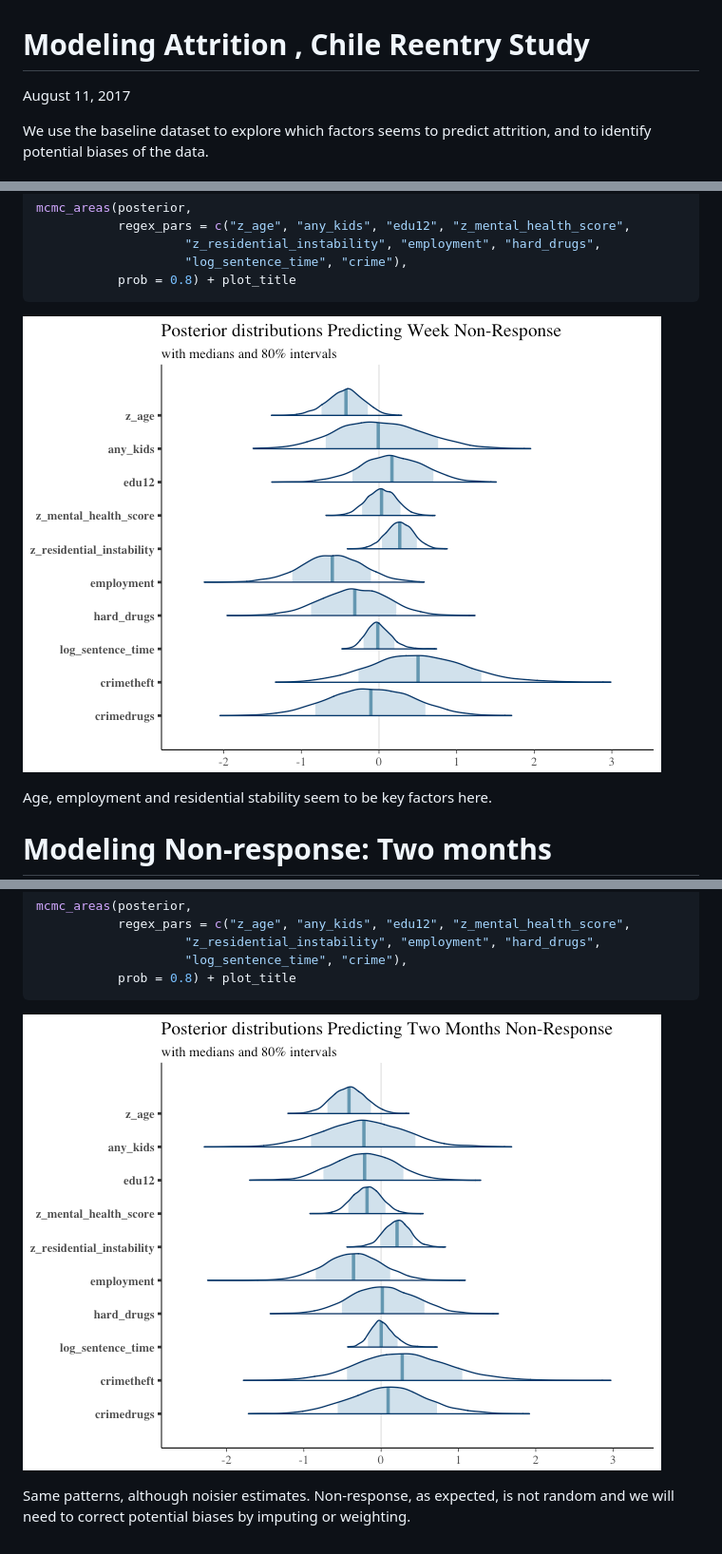
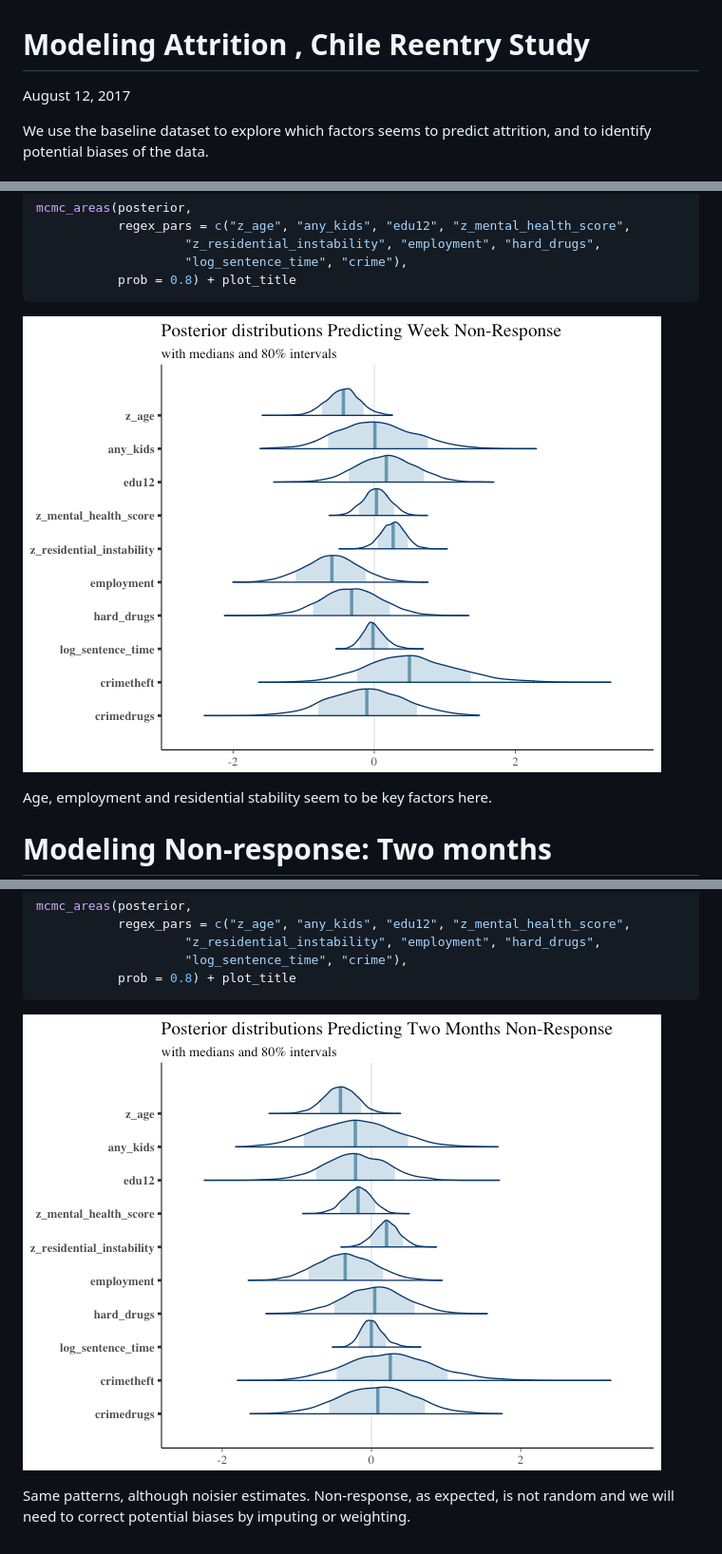
Before and after one commit to sdaza/reentry-chile, a Markdown page: reports/predicting_attrition.md, 3 parts joined by grey strips. Shown at 95% size. Rendered like a GitHub page; pictures changed too: reports/plots/predict-attrition-stan first week-1.png, reports/plots/predict-attrition-stan two months-1.png.

```diff
--- a/reports/predicting_attrition.md
+++ b/reports/predicting_attrition.md
@@ -1,6 +1,6 @@
 Modeling Attrition , Chile Reentry Study
 ================
-August 11, 2017
+August 12, 2017
 
 We use the baseline dataset to explore which factors seems to predict attrition, and to identify potential biases of the data.
 
```
Also changed, not shown: other parts of reports/predicting_attrition.md (+5 -3 lines), reports/plots/predict-attrition-interviewers first week-1.png, reports/plots/predict-attrition-interviewers two months-1.png, 2 other files.
